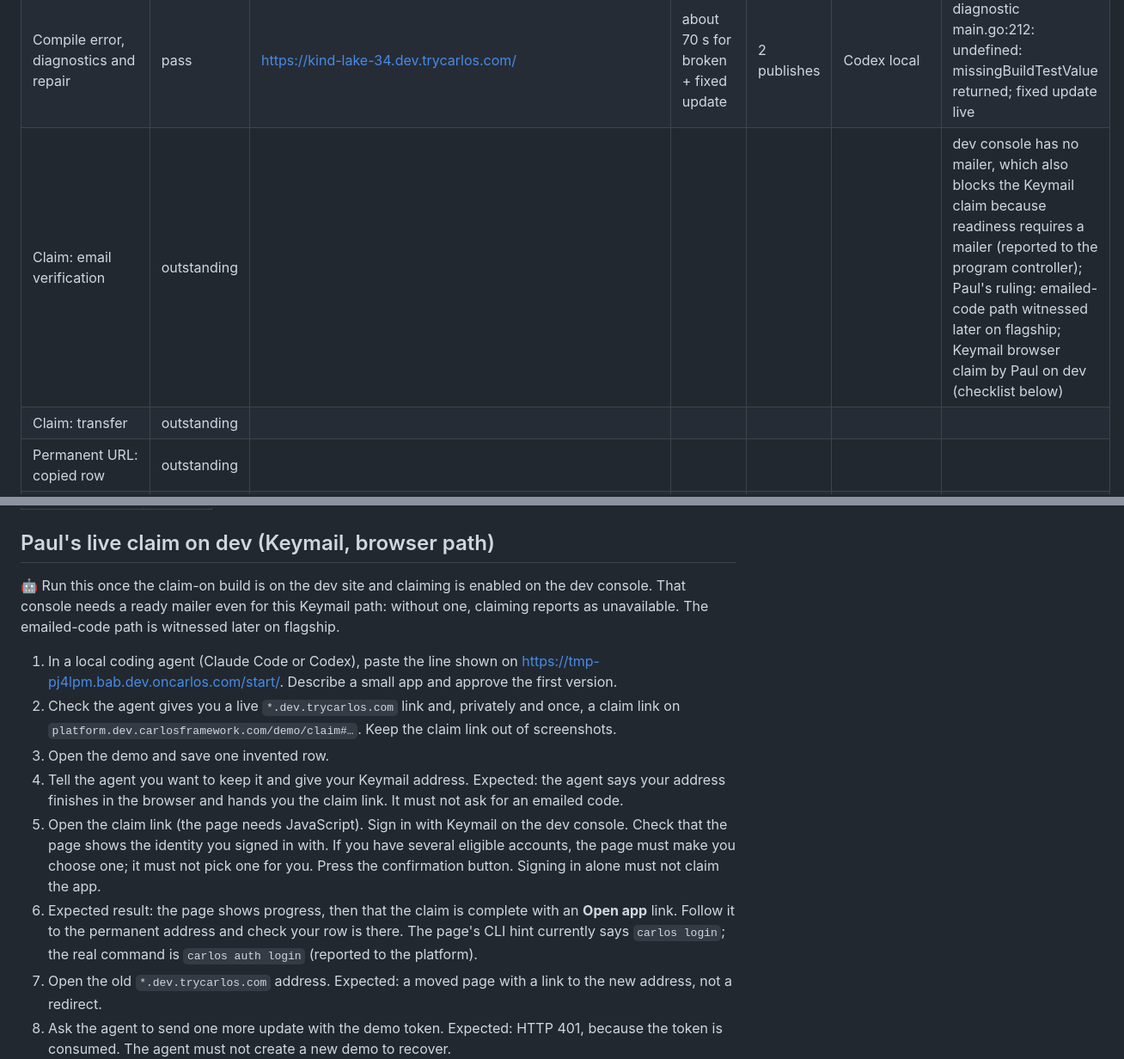
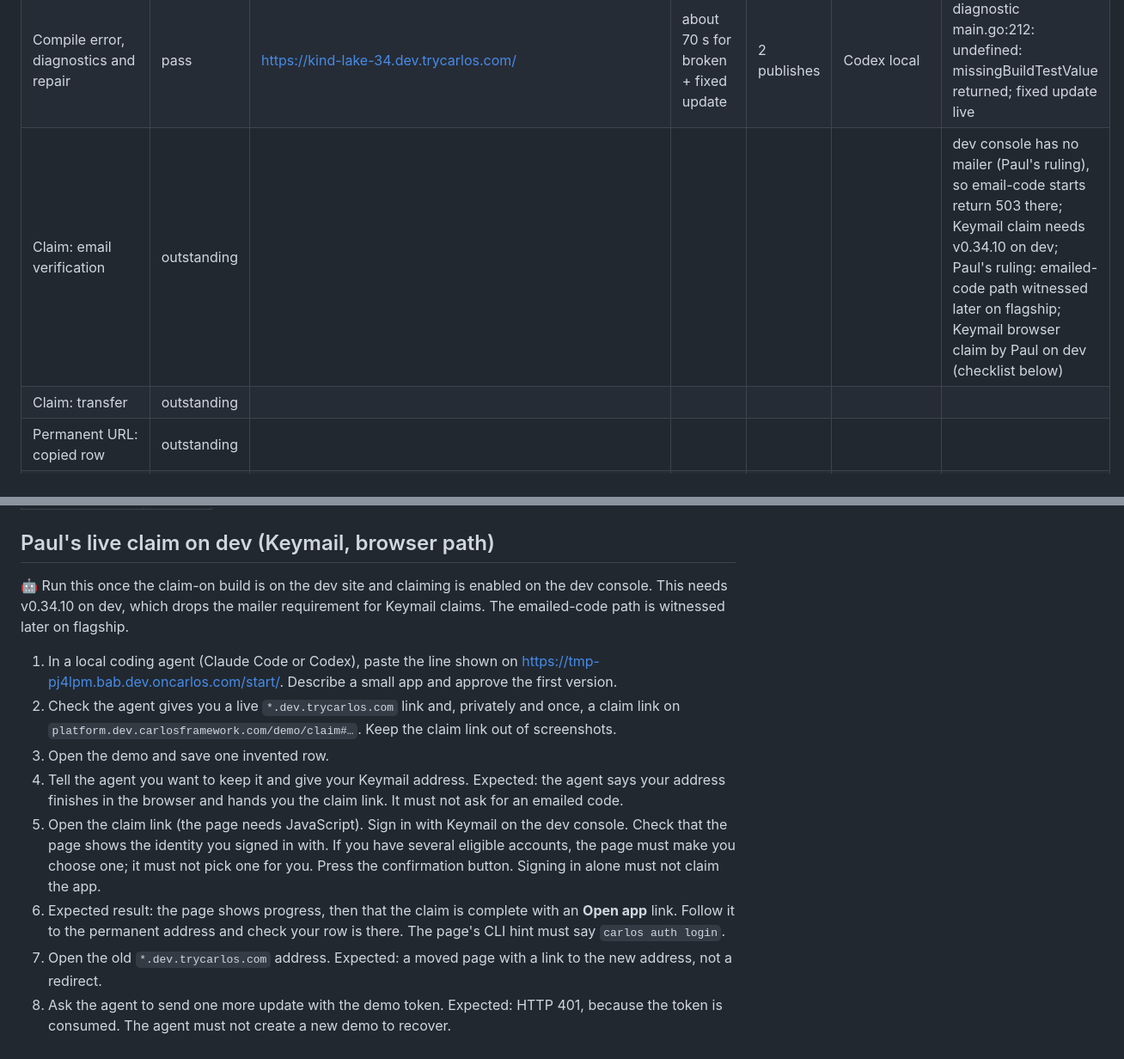
Before and after one commit to carlosframework/website, a Markdown page: docs/start-demo-acceptance.md, 2 parts joined by grey strips. Shown at 86% size. Drawn GitHub-style.

Commit message:
docs: note the claim checklist needs v0.34.10 on dev
Co-Authored-By: Claude Opus 5.5 <noreply@anthropic.com>

```diff
--- a/docs/start-demo-acceptance.md
+++ b/docs/start-demo-acceptance.md
@@ -37,7 +37,7 @@
 | Phone browser operation | not run | | | | | |
 | Create row, bearer update, preserved row and expiry | pass | https://kind-lake-34.dev.trycarlos.com/; https://breezy-lark-42.dev.trycarlos.com/ |  |  | Codex local; Claude Code local | person-added rows survived bearer updates; versions demo.3 and demo.2; expiry unchanged per responses |
 | Compile error, diagnostics and repair | pass | https://kind-lake-34.dev.trycarlos.com/ | about 70 s for broken + fixed update | 2 publishes | Codex local | diagnostic main.go:212: undefined: missingBuildTestValue returned; fixed update live |
-| Claim: email verification | outstanding |  |  |  |  | dev console has no mailer, which also blocks the Keymail claim because readiness requires a mailer (reported to the program controller); Paul's ruling: emailed-code path witnessed later on flagship; Keymail browser claim by Paul on dev (checklist below) |
+| Claim: email verification | outstanding |  |  |  |  | dev console has no mailer (Paul's ruling), so email-code starts return 503 there; Keymail claim needs v0.34.10 on dev; Paul's ruling: emailed-code path witnessed later on flagship; Keymail browser claim by Paul on dev (checklist below) |
 | Claim: transfer | outstanding |  |  |  |  |  |
 | Permanent URL: copied row | outstanding |  |  |  |  |  |
 | Demo moved page, old demo token rejected | outstanding |  |  |  |  |  |
@@ -66,14 +66,14 @@
 
 ## Paul's live claim on dev (Keymail, browser path)
 
-🤖 Run this once the claim-on build is on the dev site and claiming is enabled on the dev console. That console needs a ready mailer even for this Keymail path: without one, claiming reports as unavailable. The emailed-code path is witnessed later on flagship.
+🤖 Run this once the claim-on build is on the dev site and claiming is enabled on the dev console. This needs v0.34.10 on dev, which drops the mailer requirement for Keymail claims. The emailed-code path is witnessed later on flagship.
 
 1. In a local coding agent (Claude Code or Codex), paste the line shown on [https://tmp-pj4lpm.bab.dev.oncarlos.com/start/](https://tmp-pj4lpm.bab.dev.oncarlos.com/start/). Describe a small app and approve the first version.
 2. Check the agent gives you a live `*.dev.trycarlos.com` link and, privately and once, a claim link on `platform.dev.carlosframework.com/demo/claim#…`. Keep the claim link out of screenshots.
 3. Open the demo and save one invented row.
 4. Tell the agent you want to keep it and give your Keymail address. Expected: the agent says your address finishes in the browser and hands you the claim link. It must not ask for an emailed code.
 5. Open the claim link (the page needs JavaScript). Sign in with Keymail on the dev console. Check that the page shows the identity you signed in with. If you have several eligible accounts, the page must make you choose one; it must not pick one for you. Press the confirmation button. Signing in alone must not claim the app.
-6. Expected result: the page shows progress, then that the claim is complete with an **Open app** link. Follow it to the permanent address and check your row is there. The page's CLI hint currently says `carlos login`; the real command is `carlos auth login` (reported to the platform).
+6. Expected result: the page shows progress, then that the claim is complete with an **Open app** link. Follow it to the permanent address and check your row is there. The page's CLI hint must say `carlos auth login`.
 7. Open the old `*.dev.trycarlos.com` address. Expected: a moved page with a link to the new address, not a redirect.
 8. Ask the agent to send one more update with the demo token. Expected: HTTP 401, because the token is consumed. The agent must not create a new demo to recover.
 9. Note the time from step 4 to step 6 and anything that surprised you. Then tell the controller, or add it on PR #106.
```
